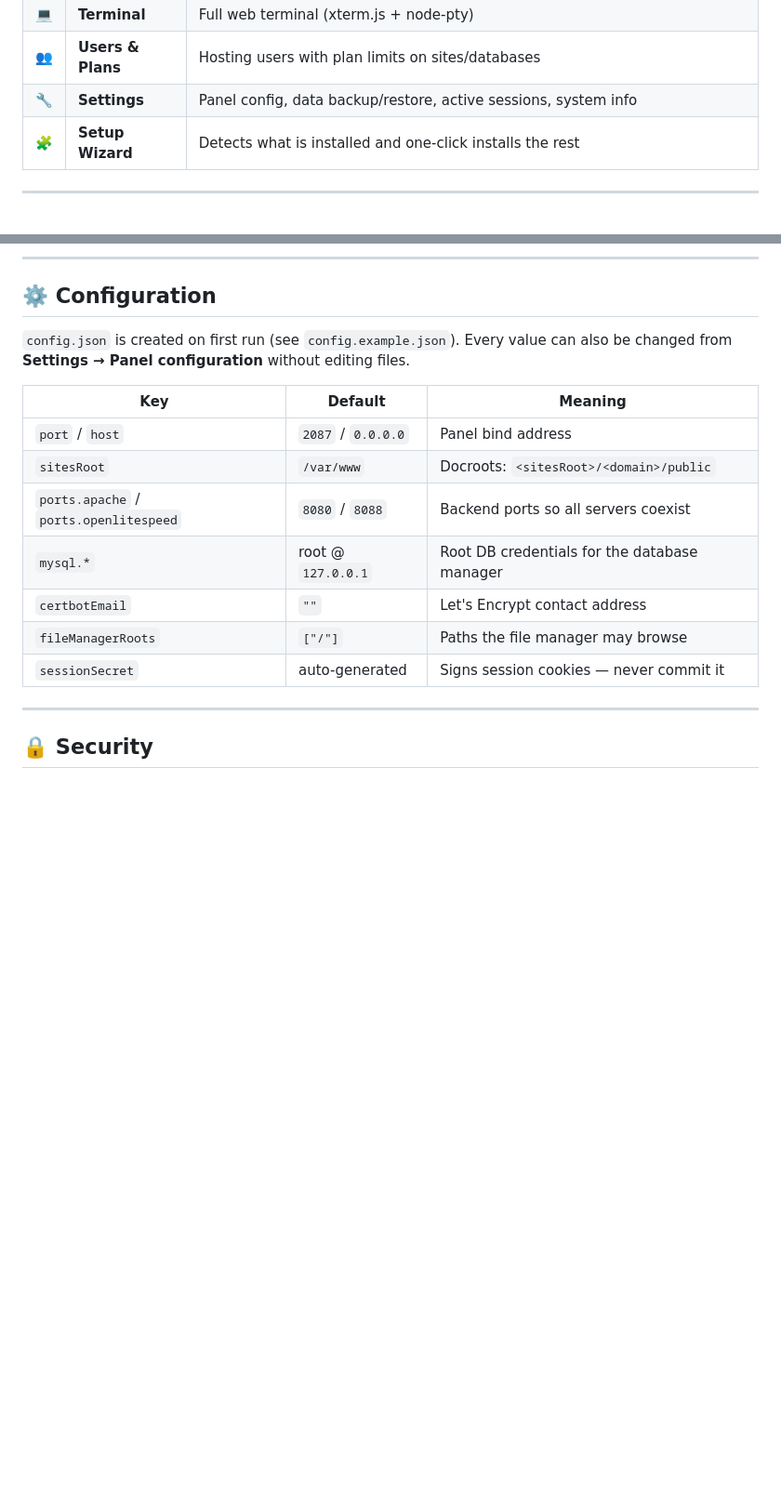
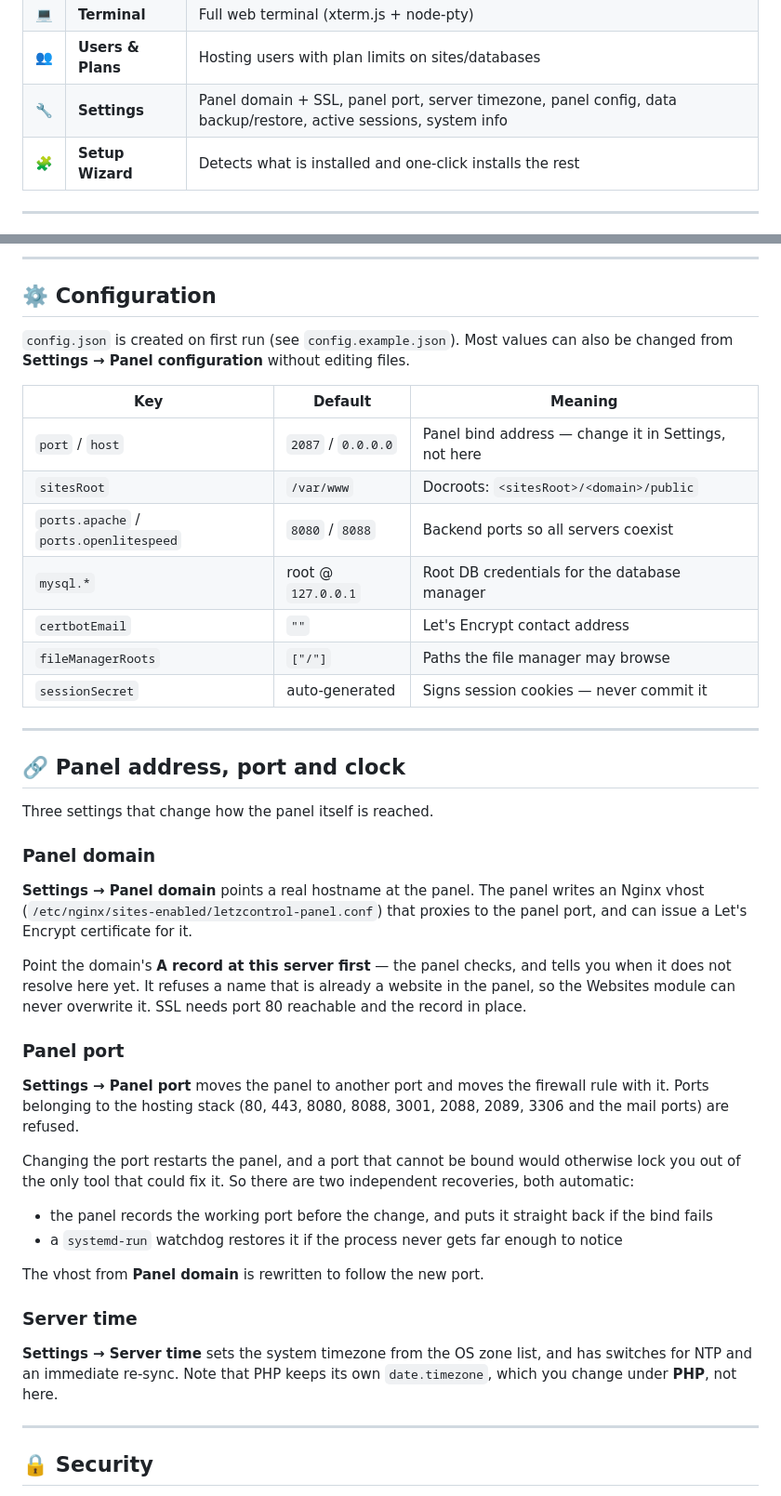
Before and after one commit to asifletzshop/letzcontrol, a Markdown page: README.md, 2 parts joined by grey strips. Shown at 93% size. Drawn GitHub-style; blank space fills up the shorter version.

Commit message:
README: document panel domain, port and server time settings

```diff
--- a/README.md
+++ b/README.md
@@ -97,7 +97,7 @@ Your sites, mailboxes, databases, users and admin password are preserved.
 | 🧱 | **Addons** | Redis, Varnish, webmail, mail, antivirus, certbot, Docker, cron, Node.js, Perl, FTP, phpMyAdmin, BIND9 |
 | 💻 | **Terminal** | Full web terminal (xterm.js + node-pty) |
 | 👥 | **Users & Plans** | Hosting users with plan limits on sites/databases |
-| 🔧 | **Settings** | Panel config, data backup/restore, active sessions, system info |
+| 🔧 | **Settings** | Panel domain + SSL, panel port, server timezone, panel config, data backup/restore, active sessions, system info |
 | 🧩 | **Setup Wizard** | Detects what is installed and one-click installs the rest |
 
 ---
@@ -147,19 +147,59 @@ installs only what is missing, with live output:
 
 ## ⚙️ Configuration
 
-`config.json` is created on first run (see `config.example.json`). Every value
+`config.json` is created on first run (see `config.example.json`). Most values
 can also be changed from **Settings → Panel configuration** without editing
 files.
 
 | Key | Default | Meaning |
 |---|---|---|
-| `port` / `host` | `2087` / `0.0.0.0` | Panel bind address |
+| `port` / `host` | `2087` / `0.0.0.0` | Panel bind address — change it in Settings, not here |
 | `sitesRoot` | `/var/www` | Docroots: `<sitesRoot>/<domain>/public` |
 | `ports.apache` / `ports.openlitespeed` | `8080` / `8088` | Backend ports so all servers coexist |
 | `mysql.*` | root @ `127.0.0.1` | Root DB credentials for the database manager |
 | `certbotEmail` | `""` | Let's Encrypt contact address |
 | `fileManagerRoots` | `["/"]` | Paths the file manager may browse |
 | `sessionSecret` | auto-generated | Signs session cookies — never commit it |
+
+---
+
+## 🔗 Panel address, port and clock
+
+Three settings that change how the panel itself is reached.
+
+### Panel domain
+
+**Settings → Panel domain** points a real hostname at the panel. The panel
+writes an Nginx vhost (`/etc/nginx/sites-enabled/letzcontrol-panel.conf`) that
+proxies to the panel port, and can issue a Let's Encrypt certificate for it.
+
+Point the domain's **A record at this server first** — the panel checks, and
+tells you when it does not resolve here yet. It refuses a name that is already
+a website in the panel, so the Websites module can never overwrite it. SSL
+needs port 80 reachable and the record in place.
+
+### Panel port
+
+**Settings → Panel port** moves the panel to another port and moves the
+firewall rule with it. Ports belonging to the hosting stack (80, 443, 8080,
+8088, 3001, 2088, 2089, 3306 and the mail ports) are refused.
+
+Changing the port restarts the panel, and a port that cannot be bound would
+otherwise lock you out of the only tool that could fix it. So there are two
+independent recoveries, both automatic:
+
+- the panel records the working port before the change, and puts it straight
+  back if the bind fails
+- a `systemd-run` watchdog restores it if the process never gets far enough to
+  notice
+
+The vhost from **Panel domain** is rewritten to follow the new port.
+
+### Server time
+
+**Settings → Server time** sets the system timezone from the OS zone list, and
+has switches for NTP and an immediate re-sync. Note that PHP keeps its own
+`date.timezone`, which you change under **PHP**, not here.
 
 ---
 
```
